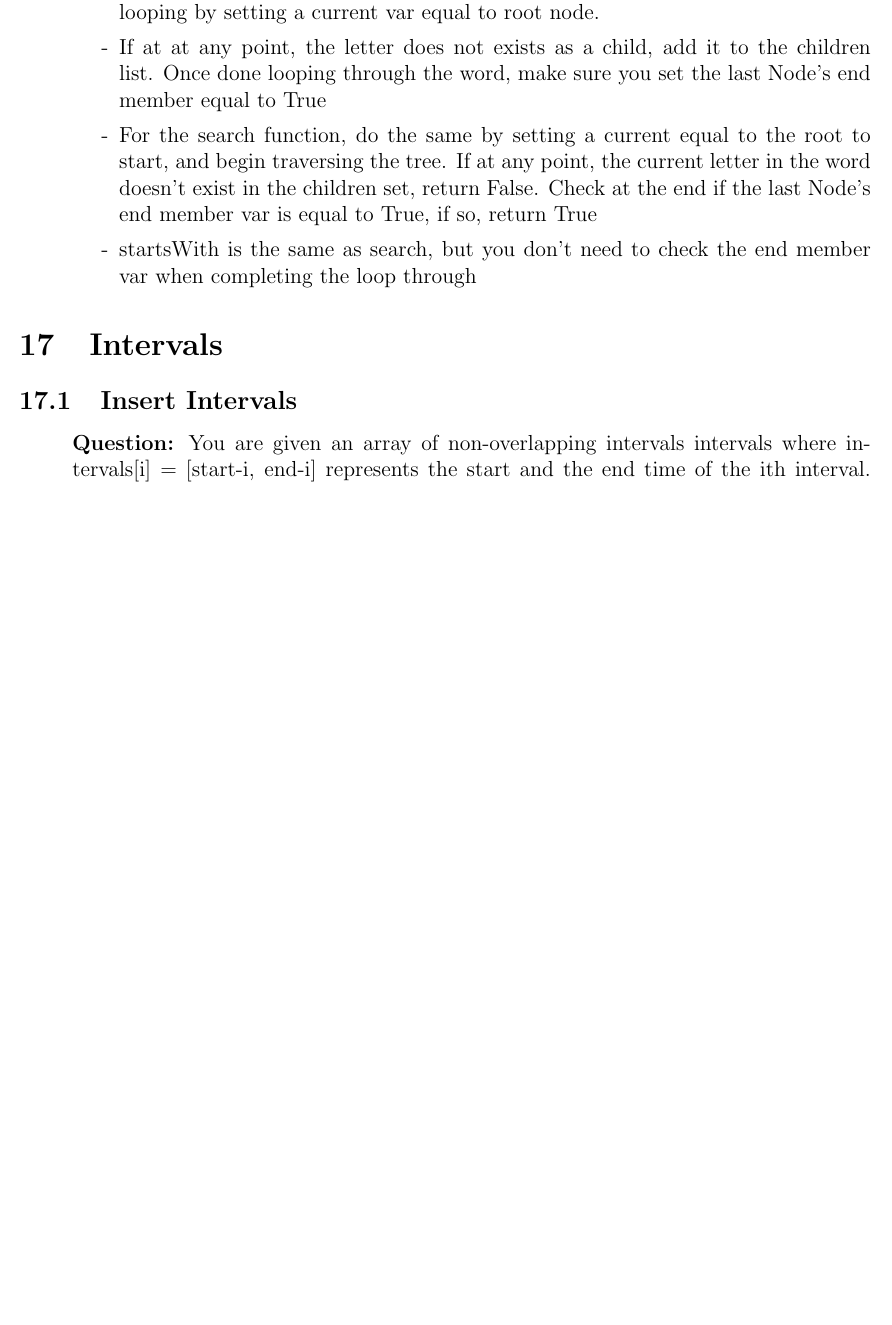
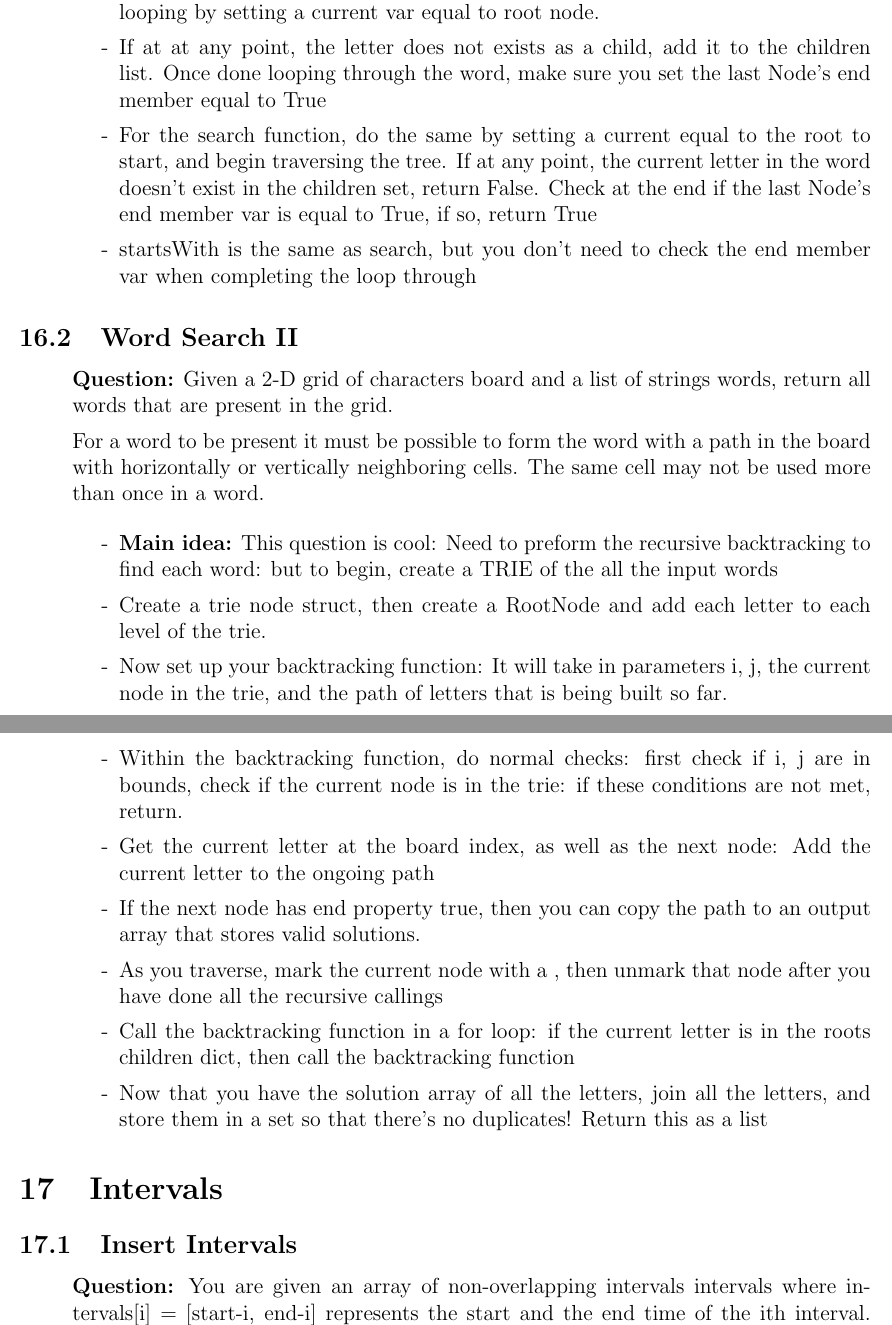
Before and after one commit to SebPuchi/LC100, a LaTeX document (notex.tex): part of page 55 of 58 before the commit and two parts of pages 55 and 56 of 58 after it, the two joined at a grey line, cut so that both start at the same text, the shorter picture padded with empty space. Compiled offline with pdfLaTeX.

Commit message:
Word Search II written notes

```diff
--- a/notex.tex
+++ b/notex.tex
@@ -1916,6 +1914,30 @@ Follow up: Could you solve it using O(1) space?
     \end{enumerate}
 \end{enumerate}
 
+\subsection{Word Search II}
+\begin{enumerate}
+  \item[] \textbf{Question:} Given a 2-D grid of characters board and a list of strings words, return all words that are present in the grid.
+
+For a word to be present it must be possible to form the word with a path in the board with horizontally or vertically neighboring cells. The same cell may not be used more than once in a word.
+
+    \begin{enumerate}
+      \item[-] \textbf{Main idea:} This question is cool: Need to preform the recursive backtracking to find each word: but to begin, create a TRIE of the all the input words
+      \item[-] Create a trie node struct, then create a RootNode and add each letter to each level of the trie.
+      \item[-] Now set up your backtracking function: It will take in parameters i, j, the current node in the trie, and the path of letters that is being built so far.
+      \item[-] Within the backtracking function, do normal checks: first check if i, j are in bounds, check if the current node is in the trie: if these conditions are not met, return.
+      \item[-] Get the current letter at the board index, as well as the next node: Add the current letter to the ongoing path
+      \item[-] If the next node has end property true, then you can copy the path to an output array that stores valid solutions.
+      \item[-] As you traverse, mark the current node with a #, then unmark that node after you have done all the recursive callings
+      \item[-] Call the backtracking function in a for loop: if the current letter is in the roots children dict, then call the backtracking function
+      \item[-] Now that you have the solution array of all the letters, join all the letters, and store them in a set so that there's no duplicates! Return this as a list
+
+    \end{enumerate}
+\end{enumerate}
+
+
+
+
+
 
 \section{Intervals}
 
```
Also changed, not shown: notex.pdf, notex.tex (4 more changed lines).
